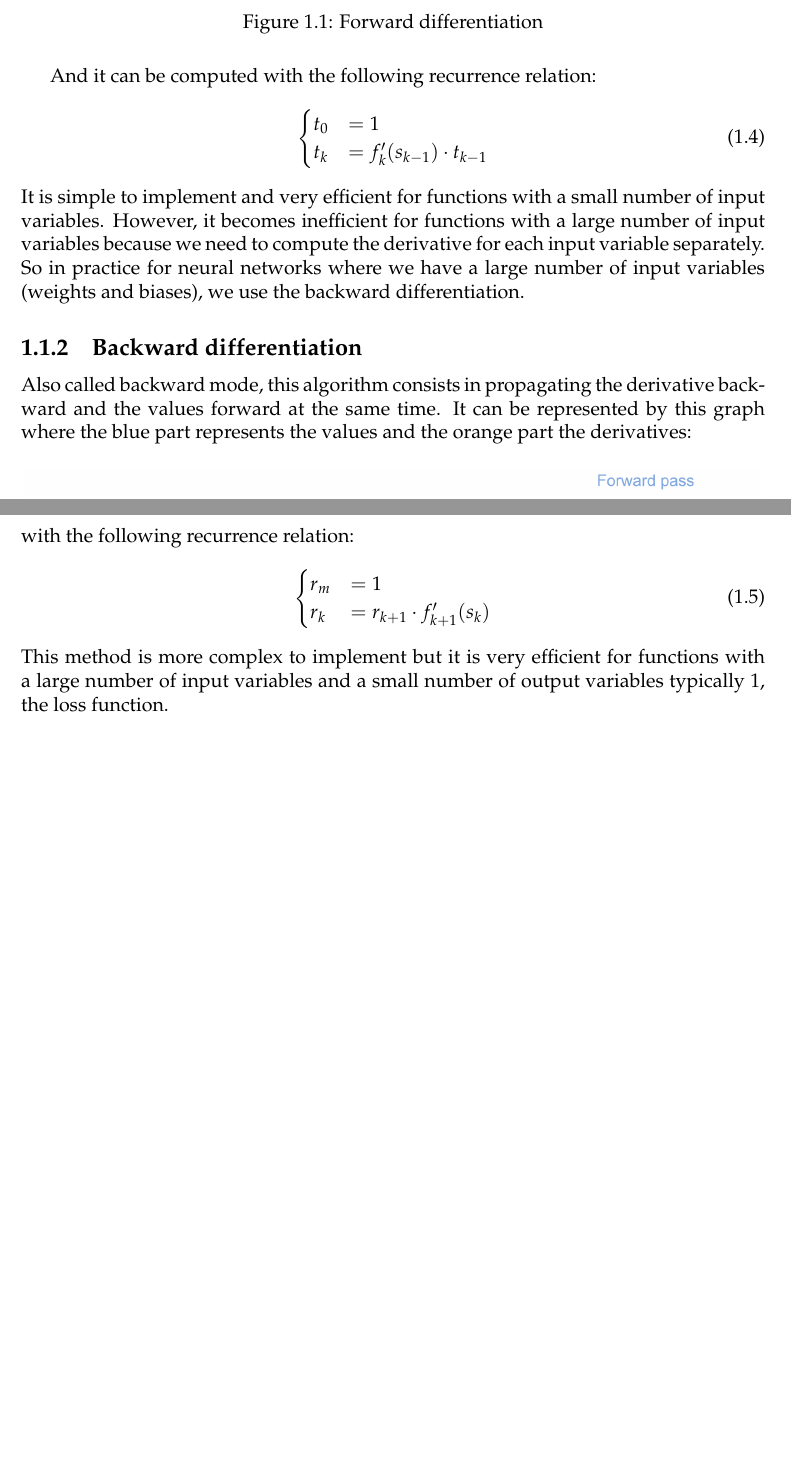
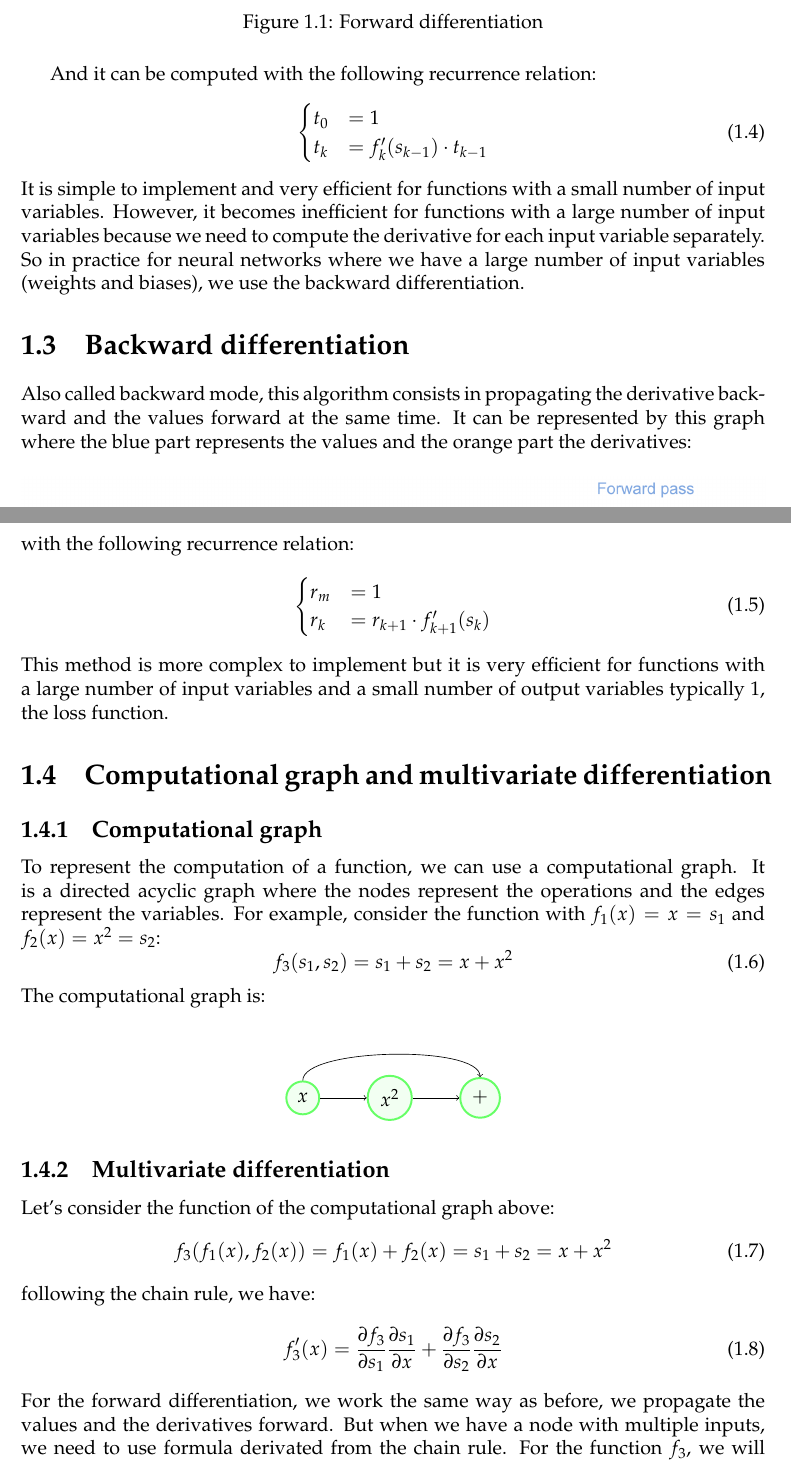
Before and after one commit to SimonDesmidt/Syntheses, a LaTeX document (LINMA2472/LINMA2472.tex): two parts of pages 4 and 5 of 5, joined at a grey line, cut so that both start at the same text, the shorter picture padded with empty space. Compiled offline with pdfLaTeX.

Commit message:
LINMA2472 début multivar

```diff
--- a/LINMA2472/LINMA2472.tex
+++ b/LINMA2472/LINMA2472.tex
@@ -27,6 +27,8 @@
 \usepackage[bottom]{footmisc}
 \usepackage{pdfpages}
 \usepackage{tabularx}
+\usepackage {tikz}
+\usetikzlibrary{positioning}
 \usepackage{amsthm}
 \usepackage[skins]{tcolorbox}
 \titleformat{\chapter}[display]
@@ -105,7 +107,7 @@ And it can be computed with the following recurrence relation:
   \end{cases}
 \end{equation}
 It is simple to implement and very efficient for functions with a small number of input variables. However, it becomes inefficient for functions with a large number of input variables because we need to compute the derivative for each input variable separately. So in practice for neural networks where we have a large number of input variables (weights and biases), we use the backward differentiation.
-\subsection{Backward differentiation}
+\section{Backward differentiation}
 Also called backward mode, this algorithm consists in propagating the derivative backward and the values forward at the same time. It can be represented by this graph where the blue part represents the values and the orange part the derivatives:
 \begin{figure}[H]
     \centering
@@ -121,3 +123,35 @@ The idea is to compute all the intermediate values $s_k$ in a forward pass and t
   \end{cases}
 \end{equation}
 This method is more complex to implement but it is very efficient for functions with a large number of input variables and a small number of output variables typically 1, the loss function.
+\section{Computational graph and multivariate differentiation}
+\subsection{Computational graph}
+To represent the computation of a function, we can use a computational graph. It is a directed acyclic graph where the nodes represent the operations and the edges represent the variables. For example, consider the function with $f_1(x)=x=s_1$ and $f_2(x)=x^2=s_2$:
+\begin{equation}
+  f_3(s_1,s_2) = s_1 + s_2 = x + x^2
+\end{equation}
+The computational graph is:\\
+\begin{center}
+  \begin{tikzpicture}[
+    roundnode/.style={circle, draw=green!60, fill=green!5, very thick, minimum size=7mm},]
+    %Nodes
+    \node[roundnode] (x1) {$x$};
+    \node[roundnode] (square) [right=of x1] {$x^2$};
+    \node[roundnode] (sum) [right=of square] {$+$};
+
+    % %Lines
+    \draw[->] (x1.north) .. controls +(up:7mm) and +(up:7mm).. (sum.north);
+    \draw[->] (x1.east) -- (square.west);
+    \draw[->] (square.east) -- (sum.west);
+  \end{tikzpicture}
+\end{center}
+\subsection{Multivariate differentiation}
+Let's consider the function of the computational graph above:
+\begin{equation}
+  f_3(f_1(x),f_2(x)) = f_1(x) + f_2(x) = s_1 + s_2 = x + x^2
+\end{equation}
+following the chain rule, we have:
+\begin{equation}
+  f'_3(x) = \frac{\partial f_3}{\partial s_1} \frac{\partial s_1}{\partial x} + \frac{\partial f_3}{\partial s_2} \frac{\partial s_2}{\partial x}
+\end{equation}
+For the forward differentiation, we work the same way as before, we propagate the values and the derivatives forward. But when we have a node with multiple inputs, we need to use formula derivated from the chain rule. For the function $f_3$, we will have:
+\begin{equation}
```
Also changed, not shown: LINMA2472/LINMA2472.pdf, LINMA2472/LINMA2472.tex (10 more changed lines).
